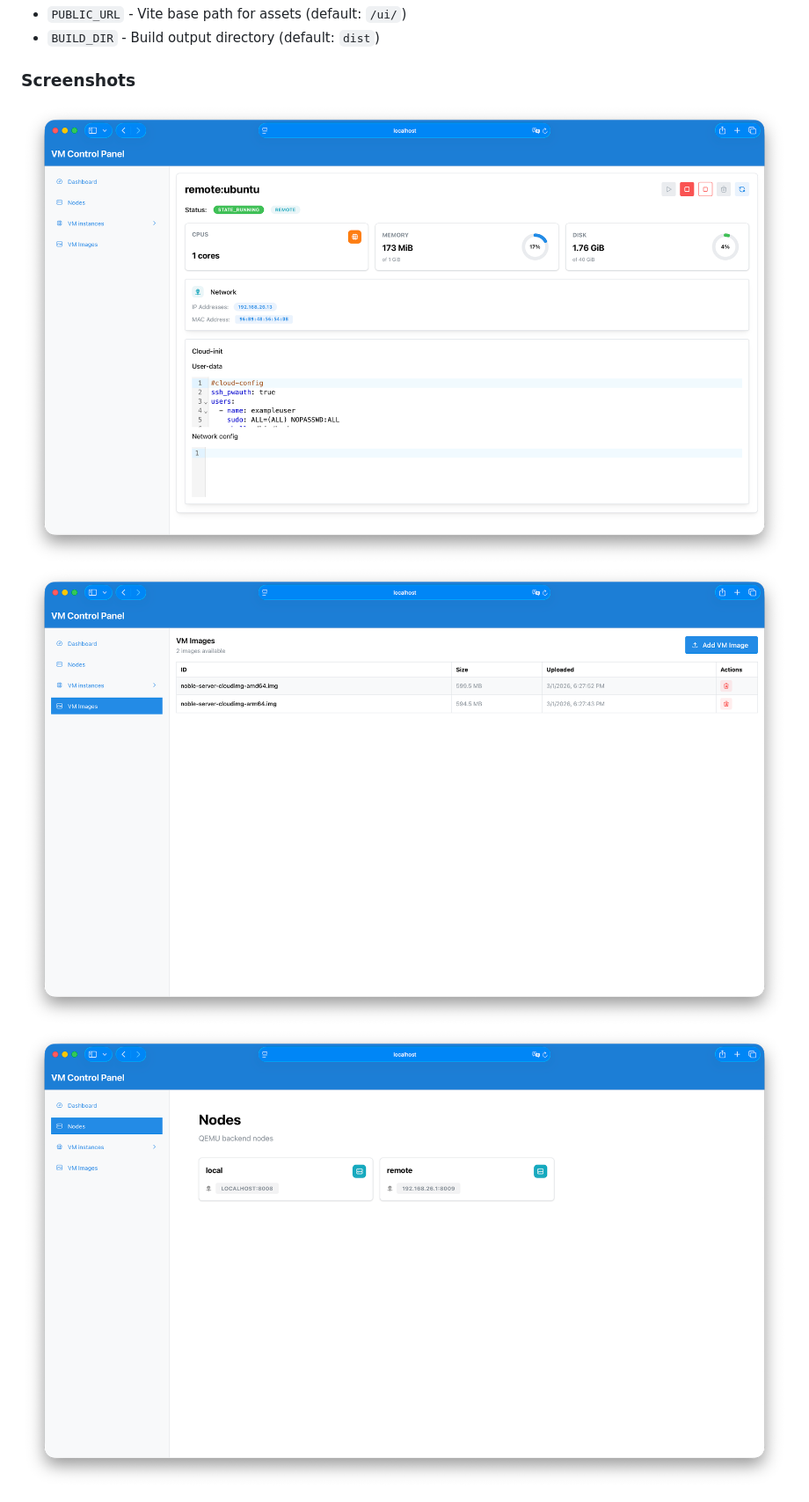
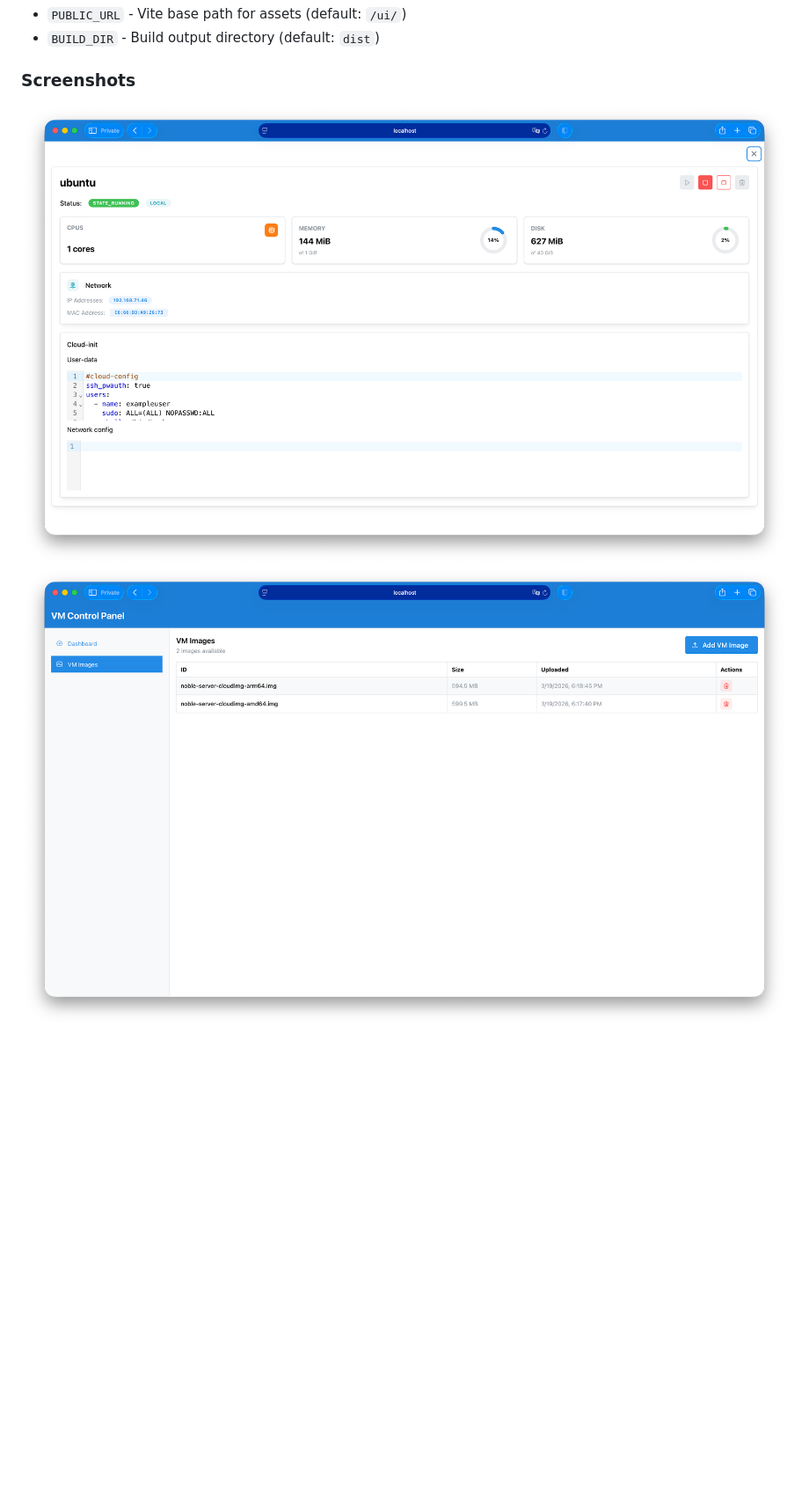
Before and after one commit to q-controller/qcontroller-ui, a Markdown page: README.md, the part around the change. Shown at 88% size. Drawn GitHub-style; pictures changed too: images.png, instance.png, nodes.png (deleted); blank space fills up the shorter version.

Commit message:
Adjust readme
Signed-off-by: Nikita Vakula <programmistov.programmist@gmail.com>

```diff
--- a/README.md
+++ b/README.md
@@ -68,5 +68,3 @@ The project uses code generation (OpenAPI and protobuf) for type-safe API commun
 <img src="./instance.png" alt="Instance view" width="900"/>
 
 <img src="./images.png" alt="Images view" width="900"/>
-
-<img src="./nodes.png" alt="Nodes view" width="900"/>
```
